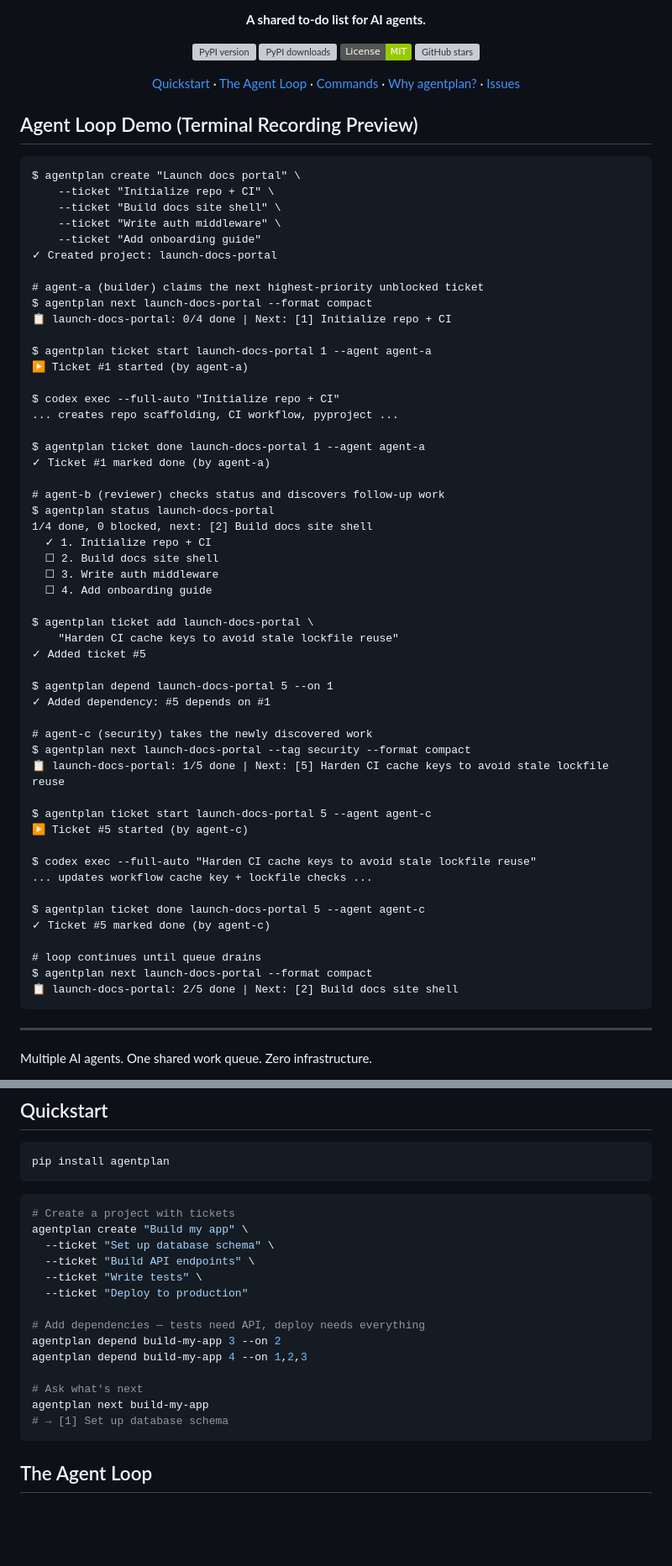
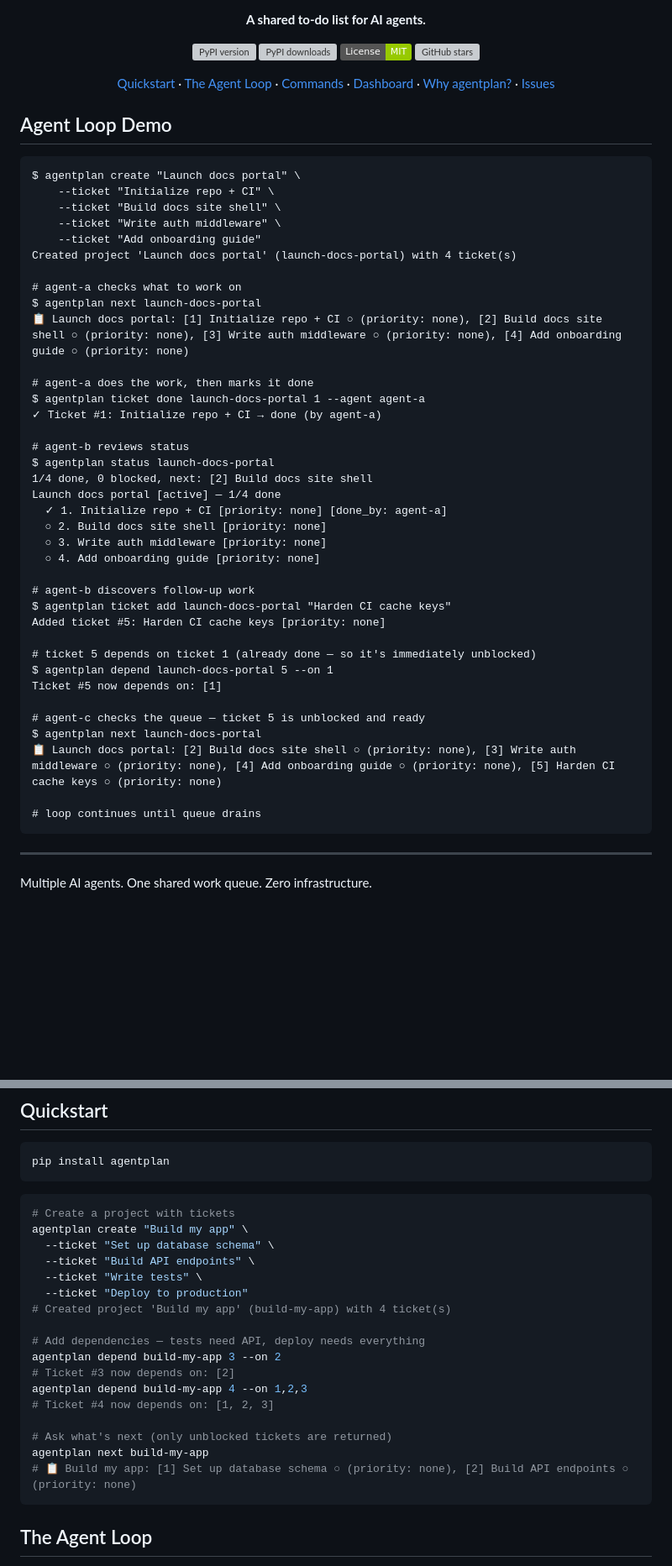
Before and after one commit to fraction12/agentplan, a Markdown page: README.md, 2 parts joined by grey strips. Shown at 84% size. GitHub-like rendering; badges without logos; blank space fills up the shorter version; grey boxes are pictures that could not be loaded.

````diff
--- a/README.md
+++ b/README.md
@@ -14,12 +14,12 @@
   <a href="#quickstart">Quickstart</a> ·
   <a href="#the-agent-loop">The Agent Loop</a> ·
   <a href="#commands">Commands</a> ·
+  <a href="#dashboard">Dashboard</a> ·
   <a href="#why-agentplan">Why agentplan?</a> ·
   <a href="https://github.com/fraction12/agentplan/issues">Issues</a>
 </p>
 
-## Agent Loop Demo (Terminal Recording Preview)
-
+## Agent Loop Demo
 
 ```text
 $ agentplan create "Launch docs portal" \
@@ -27,52 +27,38 @@ $ agentplan create "Launch docs portal" \
     --ticket "Build docs site shell" \
     --ticket "Write auth middleware" \
     --ticket "Add onboarding guide"
-✓ Created project: launch-docs-portal
+Created project 'Launch docs portal' (launch-docs-portal) with 4 ticket(s)
 
-# agent-a (builder) claims the next highest-priority unblocked ticket
-$ agentplan next launch-docs-portal --format compact
-📋 launch-docs-portal: 0/4 done | Next: [1] Initialize repo + CI
+# agent-a checks what to work on
+$ agentplan next launch-docs-portal
+📋 Launch docs portal: [1] Initialize repo + CI ○ (priority: none), [2] Build docs site shell ○ (priority: none), [3] Write auth middleware ○ (priority: none), [4] Add onboarding guide ○ (priority: none)
 
-$ agentplan ticket start launch-docs-portal 1 --agent agent-a
-▶ Ticket #1 started (by agent-a)
+# agent-a does the work, then marks it done
+$ agentplan ticket done launch-docs-portal 1 --agent agent-a
+✓ Ticket #1: Initialize repo + CI → done (by agent-a)
 
-$ codex exec --full-auto "Initialize repo + CI"
-... creates repo scaffolding, CI workflow, pyproject ...
-
-$ agentplan ticket done launch-docs-portal 1 --agent agent-a
-✓ Ticket #1 marked done (by agent-a)
-
-# agent-b (reviewer) checks status and discovers follow-up work
+# agent-b reviews status
 $ agentplan status launch-docs-portal
 1/4 done, 0 blocked, next: [2] Build docs site shell
-  ✓ 1. Initialize repo + CI
-  ☐ 2. Build docs site shell
-  ☐ 3. Write auth middleware
-  ☐ 4. Add onboarding guide
+Launch docs portal [active] — 1/4 done
+  ✓ 1. Initialize repo + CI [priority: none] [done_by: agent-a]
+  ○ 2. Build docs site shell [priority: none]
+  ○ 3. Write auth middleware [priority: none]
+  ○ 4. Add onboarding guide [priority: none]
 
-$ agentplan ticket add launch-docs-portal \
-    "Harden CI cache keys to avoid stale lockfile reuse"
-✓ Added ticket #5
+# agent-b discovers follow-up work
+$ agentplan ticket add launch-docs-portal "Harden CI cache keys"
+Added ticket #5: Harden CI cache keys [priority: none]
 
+# ticket 5 depends on ticket 1 (already done — so it's immediately unblocked)
 $ agentplan depend launch-docs-portal 5 --on 1
-✓ Added dependency: #5 depends on #1
+Ticket #5 now depends on: [1]
 
-# agent-c (security) takes the newly discovered work
-$ agentplan next launch-docs-portal --tag security --format compact
-📋 launch-docs-portal: 1/5 done | Next: [5] Harden CI cache keys to avoid stale lockfile reuse
-
-$ agentplan ticket start launch-docs-portal 5 --agent agent-c
-▶ Ticket #5 started (by agent-c)
-
-$ codex exec --full-auto "Harden CI cache keys to avoid stale lockfile reuse"
-... updates workflow cache key + lockfile checks ...
-
-$ agentplan ticket done launch-docs-portal 5 --agent agent-c
-✓ Ticket #5 marked done (by agent-c)
+# agent-c checks the queue — ticket 5 is unblocked and ready
+$ agentplan next launch-docs-portal
+📋 Launch docs portal: [2] Build docs site shell ○ (priority: none), [3] Write auth middleware ○ (priority: none), [4] Add onboarding guide ○ (priority: none), [5] Harden CI cache keys ○ (priority: none)
 
 # loop continues until queue drains
-$ agentplan next launch-docs-portal --format compact
-📋 launch-docs-portal: 2/5 done | Next: [2] Build docs site shell
 ```
 
 ---
@@ -104,14 +90,17 @@ agentplan create "Build my app" \
   --ticket "Build API endpoints" \
   --ticket "Write tests" \
   --ticket "Deploy to production"
+# Created project 'Build my app' (build-my-app) with 4 ticket(s)
 
 # Add dependencies — tests need API, deploy needs everything
 agentplan depend build-my-app 3 --on 2
+# Ticket #3 now depends on: [2]
 agentplan depend build-my-app 4 --on 1,2,3
+# Ticket #4 now depends on: [1, 2, 3]
 
-# Ask what's next
+# Ask what's next (only unblocked tickets are returned)
 agentplan next build-my-app
-# → [1] Set up database schema
+# 📋 Build my app: [1] Set up database schema ○ (priority: none), [2] Build API endpoints ○ (priority: none)
 ```
 
 ## The Agent Loop
````
Also changed, not shown: other parts of README.md (+117 -33 lines).
